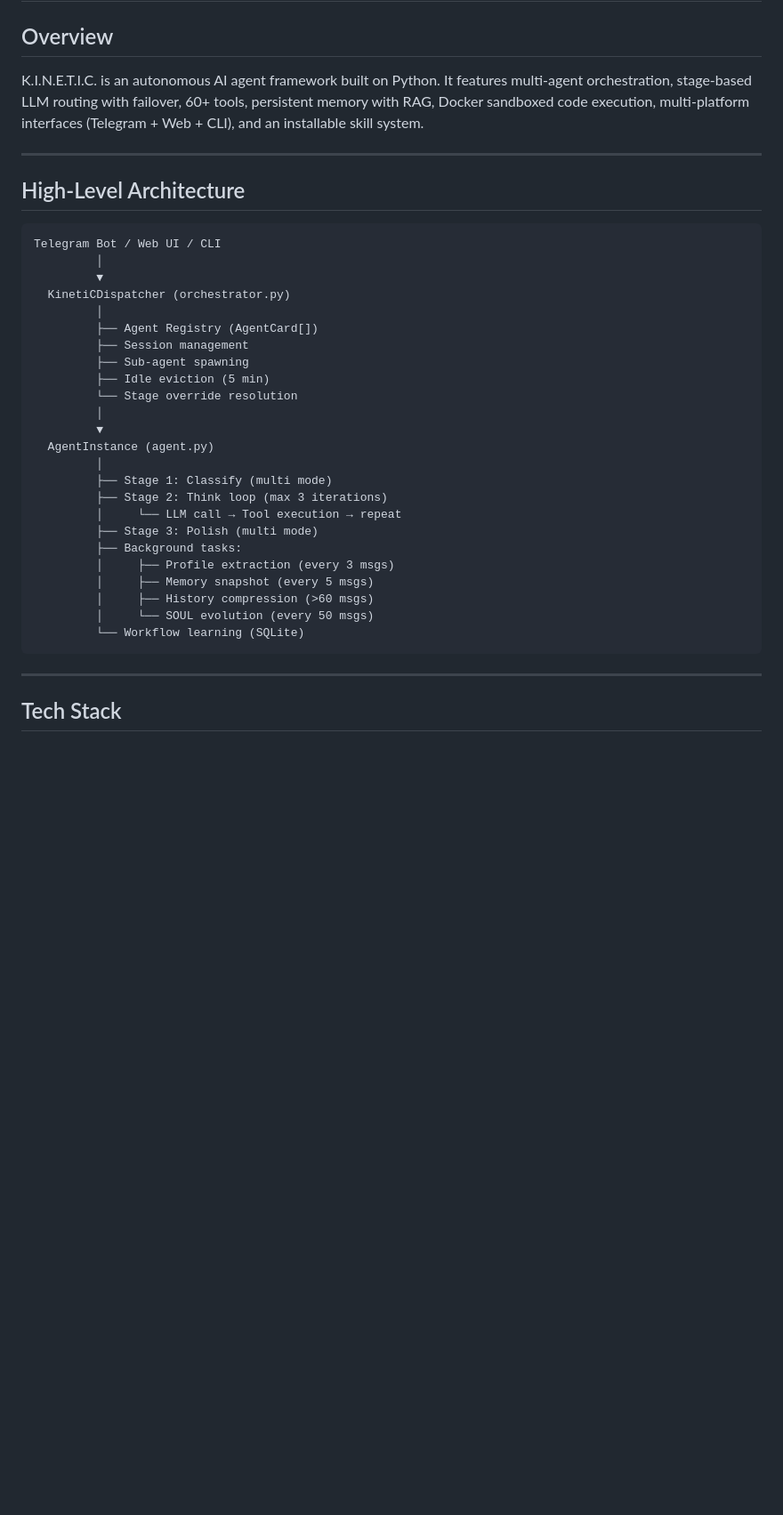
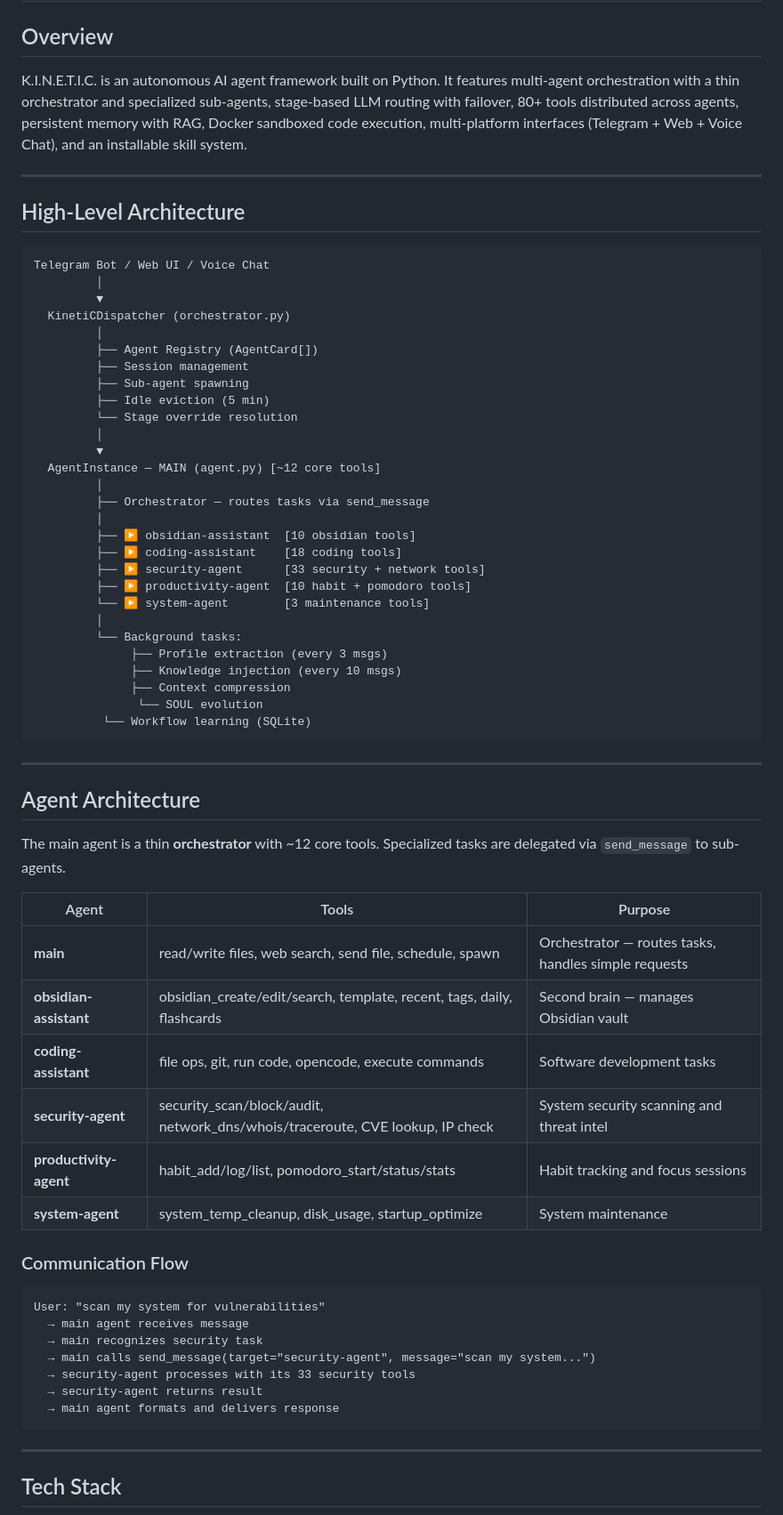
Before and after one commit to yanmyoaung2004/kinetic-py, a Markdown page: docs/architecture.md, the part around the change. Shown at 89% size. Drawn GitHub-style; blank space fills up the shorter version.

Commit message:
docs: update architecture — thin orchestrator + specialist agents design

````diff
--- a/docs/architecture.md
+++ b/docs/architecture.md
@@ -2,14 +2,14 @@
 
 ## Overview
 
-K.I.N.E.T.I.C. is an autonomous AI agent framework built on Python. It features multi-agent orchestration, stage-based LLM routing with failover, 60+ tools, persistent memory with RAG, Docker sandboxed code execution, multi-platform interfaces (Telegram + Web + CLI), and an installable skill system.
+K.I.N.E.T.I.C. is an autonomous AI agent framework built on Python. It features multi-agent orchestration with a thin orchestrator and specialized sub-agents, stage-based LLM routing with failover, 80+ tools distributed across agents, persistent memory with RAG, Docker sandboxed code execution, multi-platform interfaces (Telegram + Web + Voice Chat), and an installable skill system.
 
 ---
 
 ## High-Level Architecture
 
 ```
-Telegram Bot / Web UI / CLI
+Telegram Bot / Web UI / Voice Chat
          │
          ▼
   KinetiCDispatcher (orchestrator.py)
@@ -21,18 +21,49 @@ Telegram Bot / Web UI / CLI
          └── Stage override resolution
          │
          ▼
-  AgentInstance (agent.py)
+  AgentInstance — MAIN (agent.py) [~12 core tools]
          │
-         ├── Stage 1: Classify (multi mode)
-         ├── Stage 2: Think loop (max 3 iterations)
-         │     └── LLM call → Tool execution → repeat
-         ├── Stage 3: Polish (multi mode)
-         ├── Background tasks:
-         │     ├── Profile extraction (every 3 msgs)
-         │     ├── Memory snapshot (every 5 msgs)
-         │     ├── History compression (>60 msgs)
-         │     └── SOUL evolution (every 50 msgs)
-         └── Workflow learning (SQLite)
+         ├── Orchestrator — routes tasks via send_message
+         │
+         ├── ▶ obsidian-assistant  [10 obsidian tools]
+         ├── ▶ coding-assistant    [18 coding tools]
+         ├── ▶ security-agent      [33 security + network tools]
+         ├── ▶ productivity-agent  [10 habit + pomodoro tools]
+         └── ▶ system-agent        [3 maintenance tools]
+         │
+         └── Background tasks:
+              ├── Profile extraction (every 3 msgs)
+              ├── Knowledge injection (every 10 msgs)
+              ├── Context compression
+               └── SOUL evolution
+          └── Workflow learning (SQLite)
+```
+
+---
+
+## Agent Architecture
+
+The main agent is a thin **orchestrator** with ~12 core tools. Specialized tasks are delegated via `send_message` to sub-agents.
+
+| Agent | Tools | Purpose |
+|-------|-------|---------|
+| **main** | read/write files, web search, send file, schedule, spawn | Orchestrator — routes tasks, handles simple requests |
+| **obsidian-assistant** | obsidian_create/edit/search, template, recent, tags, daily, flashcards | Second brain — manages Obsidian vault |
+| **coding-assistant** | file ops, git, run code, opencode, execute commands | Software development tasks |
+| **security-agent** | security_scan/block/audit, network_dns/whois/traceroute, CVE lookup, IP check | System security scanning and threat intel |
+| **productivity-agent** | habit_add/log/list, pomodoro_start/status/stats | Habit tracking and focus sessions |
+| **system-agent** | system_temp_cleanup, disk_usage, startup_optimize | System maintenance |
+
+### Communication Flow
+
+```
+User: "scan my system for vulnerabilities"
+  → main agent receives message
+  → main recognizes security task
+  → main calls send_message(target="security-agent", message="scan my system...")
+  → security-agent processes with its 33 security tools
+  → security-agent returns result
+  → main agent formats and delivers response
 ```
 
 ---
````
